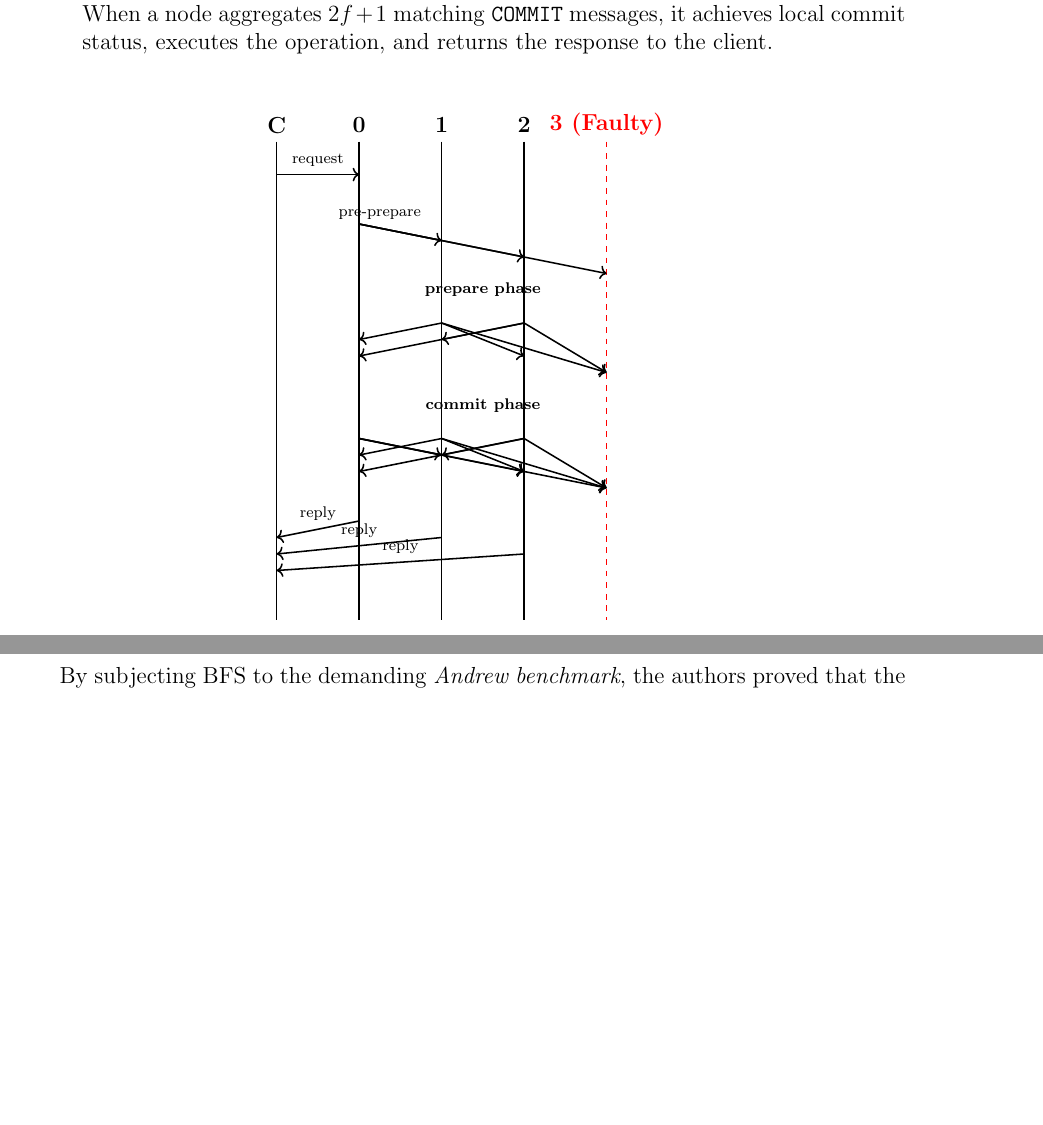
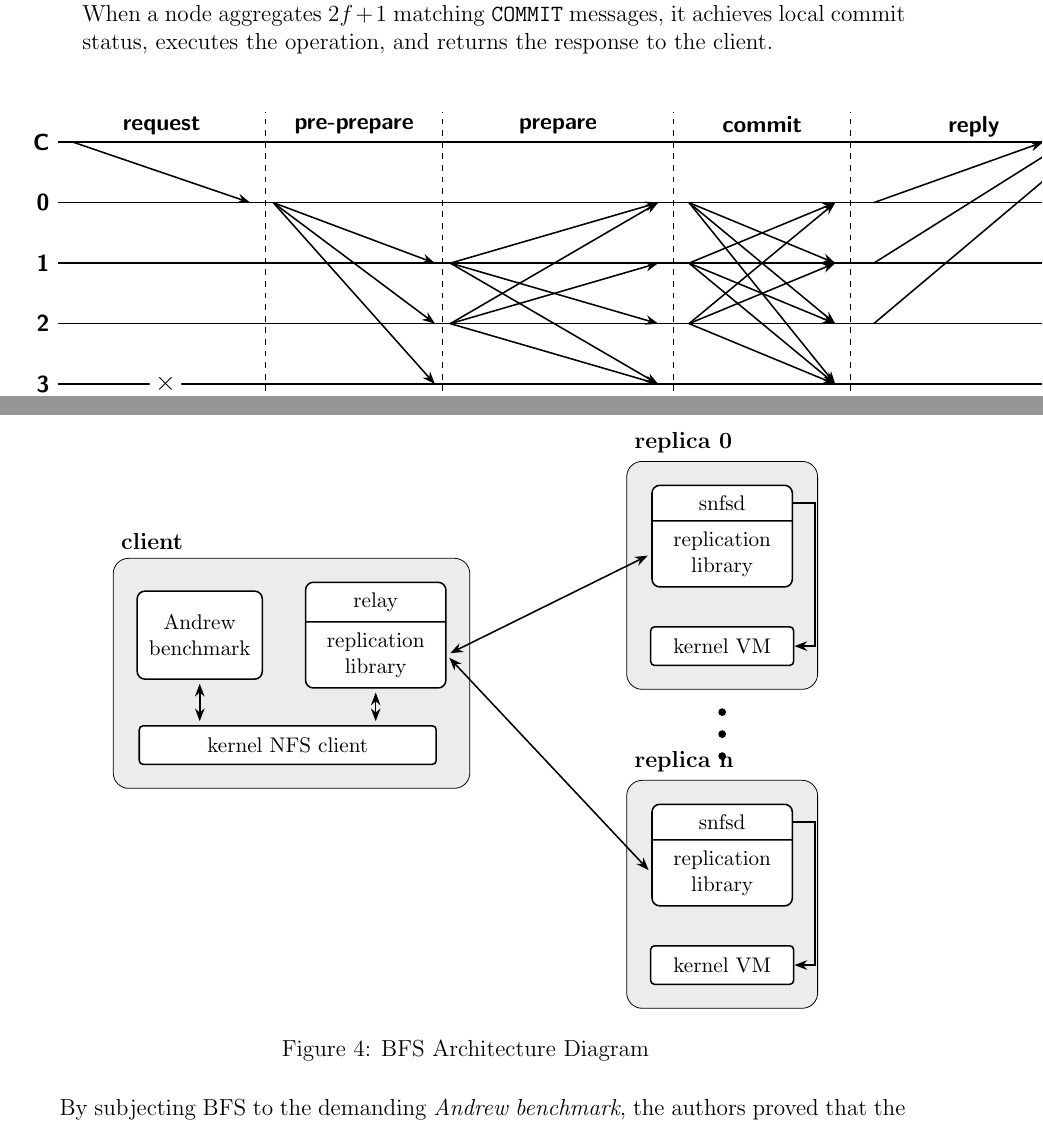
Before and after one commit to AldoLunaBueno/cc4p1-pc5-pBFT, a LaTeX document (docs/main.tex, which reads docs/sections/02-normal-operation.tex, docs/sections/05-optimizations.tex): two parts of pages 3 and 5 of 7 before the commit and two parts of pages 3 and 6 of 7 after it, joined at a grey line, cut so that both start at the same text, the shorter picture padded with empty space. Compiled offline with pdfLaTeX.

Commit message:
agregar sección de conclusiones, corregir diagramas y compilar LaTeX

```diff
--- a/docs/main.tex
+++ b/docs/main.tex
@@ -1,10 +1,11 @@
 \documentclass[12pt,a4paper]{article}
 \usepackage[utf8]{inputenc}
-\usepackage[english]{babel} % Cambiado a inglés para los títulos automáticos (Contents, Date, etc.)
+\usepackage[english]{babel}
+\usepackage{float}
 \usepackage{amsmath, amssymb}
 \usepackage{graphicx}
 \usepackage{tikz}
-\usetikzlibrary{shapes, arrows.meta, positioning, calc}
+\usetikzlibrary{shapes.geometric, shapes.multipart, arrows.meta, positioning, calc, fit, backgrounds}
 \usepackage{hyperref}
 \usepackage{geometry}
 \geometry{left=2.5cm, right=2.5cm, top=2.5cm, bottom=2.5cm}
--- a/docs/sections/02-normal-operation.tex
+++ b/docs/sections/02-normal-operation.tex
@@ -12,44 +12,84 @@ To tolerate Byzantine faults, the protocol requires three phases of communicatio
     \item \textbf{Commit:} Upon becoming ``prepared,'' the node broadcasts a \texttt{COMMIT} message. When a node aggregates $2f+1$ matching \texttt{COMMIT} messages, it achieves local commit status, executes the operation, and returns the response to the client.
 \end{enumerate}
 
-\begin{figure}[h!]
+\begin{figure}[H]
 \centering
-\begin{tikzpicture}[xscale=1.5, yscale=-0.6, thick]
-    \node at (1,0) {\textbf{C}};
-    \node at (2,0) {\textbf{0}};
-    \node at (3,0) {\textbf{1}};
-    \node at (4,0) {\textbf{2}};
-    \node[red] at (5,0) {\textbf{3 (Faulty)}};
+\begin{tikzpicture}[
+    xscale=1.4,
+    yscale=1.1,
+    >=Stealth,
+    thick,
+    % Definición de estilo para las etiquetas de las fases
+    phase label/.style={font=\sffamily\bfseries, text depth=0pt}
+]
+    % --- 1. LÍNEAS HORIZONTALES (LÍNEAS DE VIDA) ---
+    % Alturas fijas para C, 0, 1, 2, 3 (invertido para que C quede arriba)
+    \draw (0,4) node[left, font=\sffamily\bfseries] {C} -- (13.5,4);
+    \draw (0,3) node[left, font=\sffamily\bfseries] {0} -- (13.5,3);
+    \draw (0,2) node[left, font=\sffamily\bfseries] {1} -- (13.5,2);
+    \draw (0,1) node[left, font=\sffamily\bfseries] {2} -- (13.5,1);
+    \draw (0,0) node[left, font=\sffamily\bfseries] {3} -- (13.5,0);
 
-    \draw (1,0.5) -- (1,15);
-    \draw (2,0.5) -- (2,15);
-    \draw (3,0.5) -- (3,15);
-    \draw (4,0.5) -- (4,15);
-    \draw[red, dashed] (5,0.5) -- (5,15);
+    % --- 2. LÍNEAS VERTICALES DISCONTINUAS (FASES) ---
+    \draw[dashed, thin] (2.7, -0.5) -- (2.7, 4.5);
+    \draw[dashed, thin] (5.0, -0.5) -- (5.0, 4.5);
+    \draw[dashed, thin] (8.0, -0.5) -- (8.0, 4.5);
+    \draw[dashed, thin] (10.3, -0.5) -- (10.3, 4.5);
 
-    % Request
-    \draw[->] (1,1.5) -- node[above] {\scriptsize request} (2,1.5);
+    % --- 3. ETIQUETAS DE LAS FASES ---
+    \node[phase label] at (1.35, 4.3) {request};
+    \node[phase label] at (3.85, 4.3) {pre-prepare};
+    \node[phase label] at (6.50, 4.3) {prepare};
+    \node[phase label] at (9.15, 4.3) {commit};
+    \node[phase label] at (11.90, 4.3) {reply};
 
-    % Pre-prepare
-    \draw[->] (2,3.0) -- node[above, near start] {\scriptsize pre-prepare} (3,3.5);
-    \draw[->] (2,3.0) -- (4,4.0);
-    \draw[->] (2,3.0) -- (5,4.5);
+    % --- 4. MARCA DE FALLO (X en el Nodo 3) ---
+    \node[font=\sffamily\bfseries\Large, text=black, fill=white, inner sep=1pt, circle, scale=0.8] at (1.4, 0) {$\mathbf{\times}$};
 
-    % Prepare
-    \node at (3.5, 5.0) {\scriptsize \textbf{prepare phase}};
-    \draw[->] (3,6.0) -- (2,6.5); \draw[->] (3,6.0) -- (4,7.0); \draw[->] (3,6.0) -- (5,7.5);
-    \draw[->] (4,6.0) -- (2,7.0); \draw[->] (4,6.0) -- (3,6.5); \draw[->] (4,6.0) -- (5,7.5);
+    % --- 5. SOLICITUD (REQUEST) ---
+    \draw[->] (0.2,4) -- (2.5,3);
 
-    % Commit
-    \node at (3.5, 8.5) {\scriptsize \textbf{commit phase}};
-    \draw[->] (2,9.5) -- (3,10.0); \draw[->] (2,9.5) -- (4,10.5); \draw[->] (2,9.5) -- (5,11.0);
-    \draw[->] (3,9.5) -- (2,10.0); \draw[->] (3,9.5) -- (4,10.5); \draw[->] (3,9.5) -- (5,11.0);
-    \draw[->] (4,9.5) -- (2,10.5); \draw[->] (4,9.5) -- (3,10.0); \draw[->] (4,9.5) -- (5,11.0);
+    % --- 6. FASE PRE-PREPARE ---
+    % Desde el Nodo 0 (líder) hacia los respaldos (1, 2, 3) al final de la fase
+    \draw[->] (2.8,3) -- (4.9,2);
+    \draw[->] (2.8,3) -- (4.9,1);
+    \draw[->] (2.8,3) -- (4.9,0);
 
-    % Reply
-    \draw[->] (2,12.0) -- node[above] {\scriptsize reply} (1,12.5);
-    \draw[->] (3,12.5) -- node[above] {\scriptsize reply} (1,13.0);
-    \draw[->] (4,13.0) -- node[above] {\scriptsize reply} (1,13.5);
+    % --- 7. FASE PREPARE ---
+    % Intercambio cruzado total entre nodos 1 y 2, y emisión hacia 0 y 3
+    % Mensajes desde Nodo 1:
+    \draw[->] (5.1,2) -- (7.8,3);
+    \draw[->] (5.1,2) -- (7.8,1);
+    \draw[->] (5.1,2) -- (7.8,0);
+
+    % Mensajes desde Nodo 2:
+    \draw[->] (5.1,1) -- (7.8,3);
+    \draw[->] (5.1,1) -- (7.8,2);
+    \draw[->] (5.1,1) -- (7.8,0);
+
+    % --- 8. FASE COMMIT ---
+    % Intercambio generalizado todos a todos (Nodos activos: 0, 1, 2 hacia 0, 1, 2, 3)
+    % Mensajes desde Nodo 0:
+    \draw[->] (8.2,3) -- (10.1,2);
+    \draw[->] (8.2,3) -- (10.1,1);
+    \draw[->] (8.2,3) -- (10.1,0);
+
+    % Mensajes desde Nodo 1:
+    \draw[->] (8.2,2) -- (10.1,3);
+    \draw[->] (8.2,2) -- (10.1,1);
+    \draw[->] (8.2,2) -- (10.1,0);
+
+    % Mensajes desde Nodo 2:
+    \draw[->] (8.2,1) -- (10.1,3);
+    \draw[->] (8.2,1) -- (10.1,2);
+    \draw[->] (8.2,1) -- (10.1,0);
+
+    % --- 9. FASE DE RESPUESTA (REPLY) ---
+    % Respuestas consecutivas de los nodos honestos (0, 1, 2) hacia el cliente C
+    \draw[->] (10.6,3) -- (12.8,4);
+    \draw[->] (10.6,2) -- (13.1,4);
+    \draw[->] (10.6,1) -- (13.4,4);
+
 \end{tikzpicture}
 \caption{Sequence diagram of the normal case operation where node 3 is faulty}
 \end{figure}
--- a/docs/sections/05-optimizations.tex
+++ b/docs/sections/05-optimizations.tex
@@ -39,6 +39,125 @@ To empirically demonstrate the "practical" value of pBFT, the authors developed
 \caption{Simplified BFS Architecture}
 \end{figure}
 
+\begin{figure}[H]
+\centering
+\begin{tikzpicture}[
+    >=Stealth,
+    thick,
+    % Estilo para las cajas divididas (relay y snfsd)
+    splitbox/.style={
+        rectangle split,
+        rectangle split parts=2,
+        draw,
+        rounded corners=4pt,
+        fill=white,
+        text width=2.2cm,
+        align=center,
+        font=\small,
+        inner sep=5pt
+    },
+    % Estilo para las cajas simples (Andrew benchmark)
+    innerbox/.style={
+        draw,
+        rounded corners=4pt,
+        fill=white,
+        minimum width=2.2cm,
+        minimum height=1.6cm,
+        text width=2cm,
+        align=center,
+        font=\small
+    },
+    % Estilo para el Kernel
+    kernelbox/.style={
+        draw,
+        rounded corners=2pt,
+        fill=white,
+        minimum height=0.7cm,
+        align=center,
+        font=\small
+    },
+    % Estilo para las cajas exteriores (Sombreado Gris)
+    outerbox/.style={
+        draw,
+        rounded corners=8pt,
+        fill=gray!15, % <-- Sombreado gris añadido
+        inner sep=12pt
+    }
+]
+
+    % ==========================================
+    % CLIENTE (BLOQUE IZQUIERDO)
+    % ==========================================
+    % Componentes internos
+    \node[innerbox] (andrew) at (0, 0) {Andrew\\benchmark};
+    \node[splitbox] (relay) at (3.2, 0) {relay\nodepart{two}replication\\library};
+    \node[kernelbox, minimum width=5.4cm] (knfs) at (1.6, -2.0) {kernel NFS client};
+
+    % Flechas internas del cliente
+    \draw[<->, shorten >=2pt, shorten <=2pt] (andrew.south) -- (andrew.south |- knfs.north);
+    \draw[<->, shorten >=2pt, shorten <=2pt] (relay.south) -- (relay.south |- knfs.north);
+
+    % Caja exterior ajustada al contenido
+    \begin{scope}[on background layer]
+        \node[outerbox, fit=(andrew) (relay) (knfs)] (clientbox) {};
+    \end{scope}
+    \node[anchor=south west, font=\bfseries] at (clientbox.north west) {client};
+
+
+    % ==========================================
+    % RÉPLICA 0 (BLOQUE SUPERIOR DERECHO)
+    % ==========================================
+    % Componentes internos
+    \node[splitbox] (snfsd0) at (9.5, 1.8) {snfsd\nodepart{two}replication\\library};
+    \node[kernelbox, minimum width=2.6cm] (kvm0) at (9.5, -0.2) {kernel VM};
+
+    % Flecha interna de la réplica (sale de snfsd, baja y entra a la VM)
+    \draw[->] (snfsd0.text east) -- ++(0.4,0) |- (kvm0.east);
+
+    % Caja exterior ajustada
+    \begin{scope}[on background layer]
+        \node[outerbox, fit=(snfsd0) (kvm0)] (rep0box) {};
+    \end{scope}
+    \node[anchor=south west, font=\bfseries] at (rep0box.north west) {replica 0};
+
+
+    % ==========================================
+    % PUNTOS SUSPENSIVOS VERTICALES
+    % ==========================================
+    \fill (9.5, -1.4) circle (2pt);
+    \fill (9.5, -1.8) circle (2pt);
+    \fill (9.5, -2.2) circle (2pt);
+
+
+    % ==========================================
+    % RÉPLICA N (BLOQUE INFERIOR DERECHO)
+    % ==========================================
+    % Componentes internos
+    \node[splitbox] (snfsdn) at (9.5, -4.0) {snfsd\nodepart{two}replication\\library};
+    \node[kernelbox, minimum width=2.6cm] (kvmn) at (9.5, -6.0) {kernel VM};
+
+    % Flecha interna de la réplica (sale de snfsd, baja y entra a la VM)
+    \draw[->] (snfsdn.text east) -- ++(0.4,0) |- (kvmn.east);
+
+    % Caja exterior ajustada
+    \begin{scope}[on background layer]
+        \node[outerbox, fit=(snfsdn) (kvmn)] (repnbox) {};
+    \end{scope}
+    \node[anchor=south west, font=\bfseries] at (repnbox.north west) {replica n};
+
+
+    % ==========================================
+    % CONEXIONES DE RED
+    % ==========================================
+    % Conectan la librería de replicación del cliente (parte 2 del relay)
+    % con las librerías de replicación de las réplicas (parte 2 del snfsd)
+    \draw[<->, shorten >=2pt, shorten <=2pt] (relay.two east) -- (snfsd0.two west);
+    \draw[<->, shorten >=2pt, shorten <=2pt] (relay.two east) -- (snfsdn.two west);
+
+\end{tikzpicture}
+\caption{BFS Architecture Diagram}
+\end{figure}
+
 By subjecting BFS to the demanding \textit{Andrew benchmark}, the authors proved that the performance penalty incurred is remarkably small:
 
 \begin{table}[h!]
```
Also changed, not shown: docs/sections/01-introduction.tex (+1 -1 lines), docs/main.pdf (added), 1 other file.
